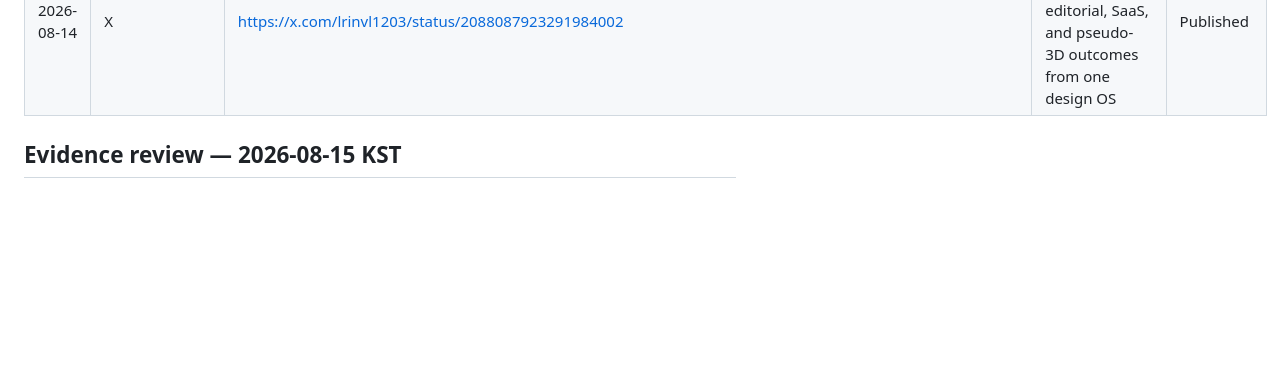
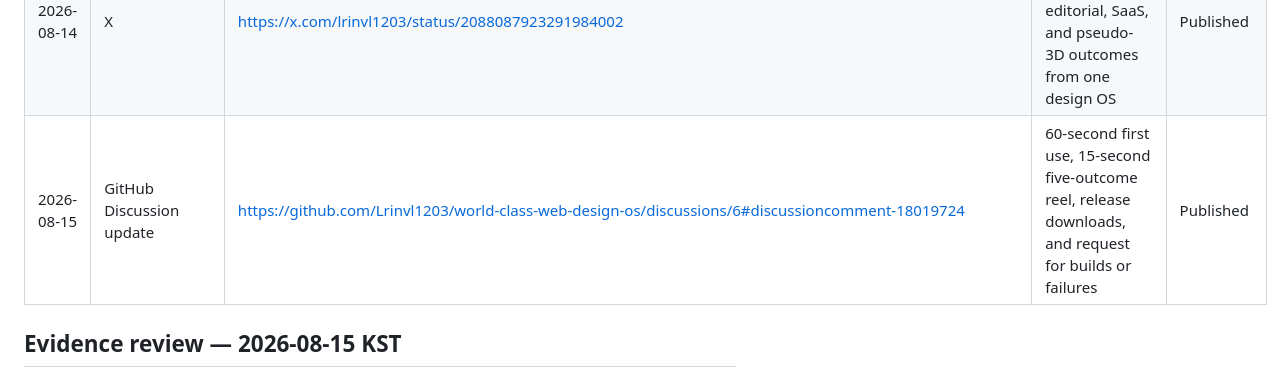
Before and after one commit to Lrinvl1203/world-class-web-design-os, a Markdown page: docs/growth-launch-plan.md, the part around the change. Rendered like a GitHub page; blank space fills up the shorter version.

```diff
--- a/docs/growth-launch-plan.md
+++ b/docs/growth-launch-plan.md
@@ -69,6 +69,7 @@ The recurring-learning claim must remain precise: design signals and observed fa
 | 2026-08-13 | Threads | https://www.threads.com/@lrinvl1203/post/Db91IzvkorU | Korean non-developer positioning with end-to-end UI/UX, motion, 3D, QA, and controlled self-improvement | Published |
 | 2026-08-14 | Threads | https://www.threads.com/@lrinvl1203/post/DcAOzSXkjdP | Korean visual-proof post linking three distinct reference cases and their disclosed QA limits | Published |
 | 2026-08-14 | X | https://x.com/lrinvl1203/status/2088087923291984002 | Three-image contrast between editorial, SaaS, and pseudo-3D outcomes from one design OS | Published |
+| 2026-08-15 | GitHub Discussion update | https://github.com/Lrinvl1203/world-class-web-design-os/discussions/6#discussioncomment-18019724 | 60-second first use, 15-second five-outcome reel, release downloads, and request for builds or failures | Published |
 
 ## Evidence review — 2026-08-15 KST
 
```
Also changed, not shown: CODEX_HANDOFF.md (+1 -0 lines).
